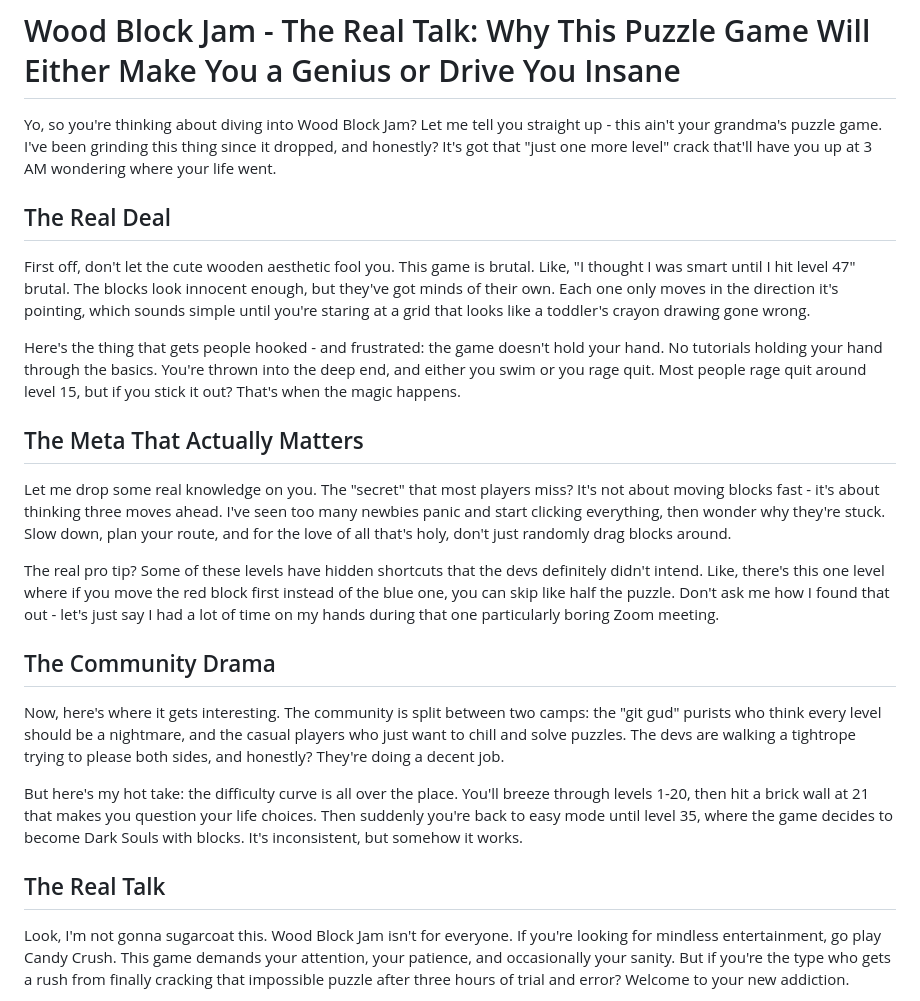
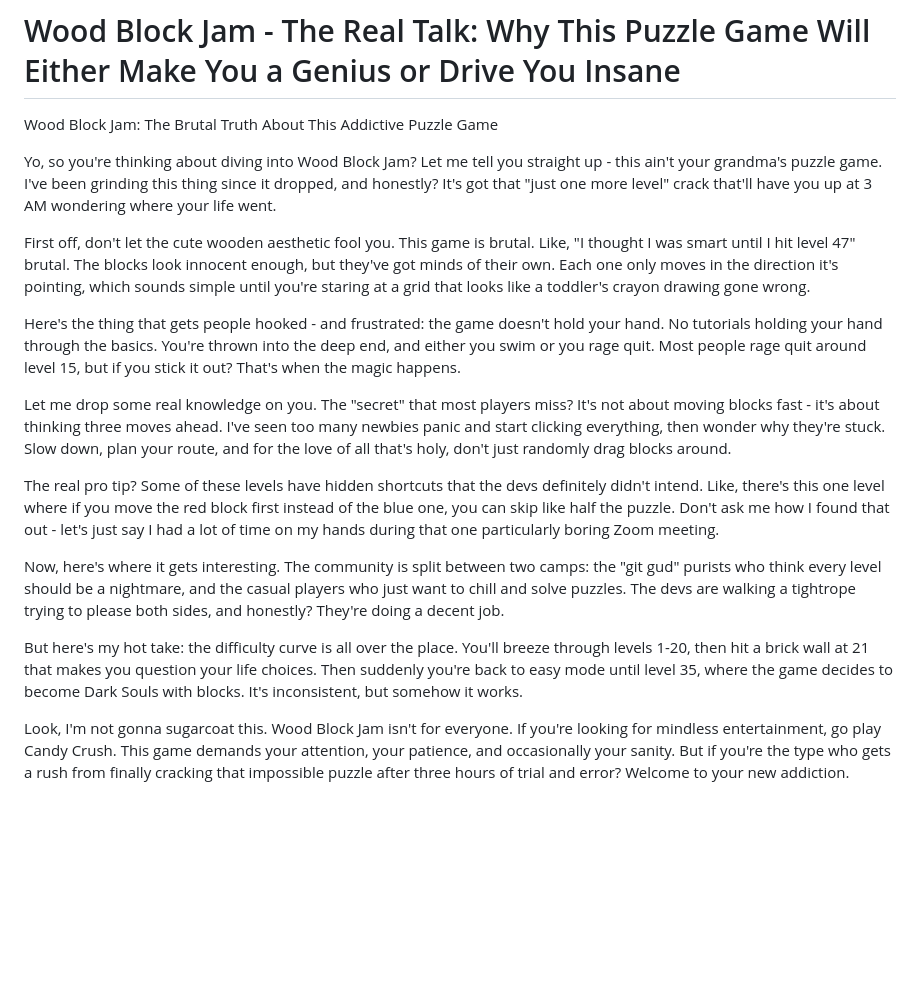
Before and after one commit to suwenge-game/game1, a Markdown page: game_intro.md, the part around the change. Drawn GitHub-style; blank space fills up the shorter version.

Commit message:
Clean up game intro formatting
- Remove section headers for cleaner flow
- Add alternative title
- Streamline article structure

```diff
--- a/game_intro.md
+++ b/game_intro.md
@@ -1,26 +1,19 @@
 # Wood Block Jam - The Real Talk: Why This Puzzle Game Will Either Make You a Genius or Drive You Insane
+Wood Block Jam: The Brutal Truth About This Addictive Puzzle Game
 
 Yo, so you're thinking about diving into Wood Block Jam? Let me tell you straight up - this ain't your grandma's puzzle game. I've been grinding this thing since it dropped, and honestly? It's got that "just one more level" crack that'll have you up at 3 AM wondering where your life went.
-
-## The Real Deal
 
 First off, don't let the cute wooden aesthetic fool you. This game is brutal. Like, "I thought I was smart until I hit level 47" brutal. The blocks look innocent enough, but they've got minds of their own. Each one only moves in the direction it's pointing, which sounds simple until you're staring at a grid that looks like a toddler's crayon drawing gone wrong.
 
 Here's the thing that gets people hooked - and frustrated: the game doesn't hold your hand. No tutorials holding your hand through the basics. You're thrown into the deep end, and either you swim or you rage quit. Most people rage quit around level 15, but if you stick it out? That's when the magic happens.
 
-## The Meta That Actually Matters
-
 Let me drop some real knowledge on you. The "secret" that most players miss? It's not about moving blocks fast - it's about thinking three moves ahead. I've seen too many newbies panic and start clicking everything, then wonder why they're stuck. Slow down, plan your route, and for the love of all that's holy, don't just randomly drag blocks around.
 
 The real pro tip? Some of these levels have hidden shortcuts that the devs definitely didn't intend. Like, there's this one level where if you move the red block first instead of the blue one, you can skip like half the puzzle. Don't ask me how I found that out - let's just say I had a lot of time on my hands during that one particularly boring Zoom meeting.
 
-## The Community Drama
-
 Now, here's where it gets interesting. The community is split between two camps: the "git gud" purists who think every level should be a nightmare, and the casual players who just want to chill and solve puzzles. The devs are walking a tightrope trying to please both sides, and honestly? They're doing a decent job.
 
 But here's my hot take: the difficulty curve is all over the place. You'll breeze through levels 1-20, then hit a brick wall at 21 that makes you question your life choices. Then suddenly you're back to easy mode until level 35, where the game decides to become Dark Souls with blocks. It's inconsistent, but somehow it works.
-
-## The Real Talk
 
 Look, I'm not gonna sugarcoat this. Wood Block Jam isn't for everyone. If you're looking for mindless entertainment, go play Candy Crush. This game demands your attention, your patience, and occasionally your sanity. But if you're the type who gets a rush from finally cracking that impossible puzzle after three hours of trial and error? Welcome to your new addiction.
 
```
